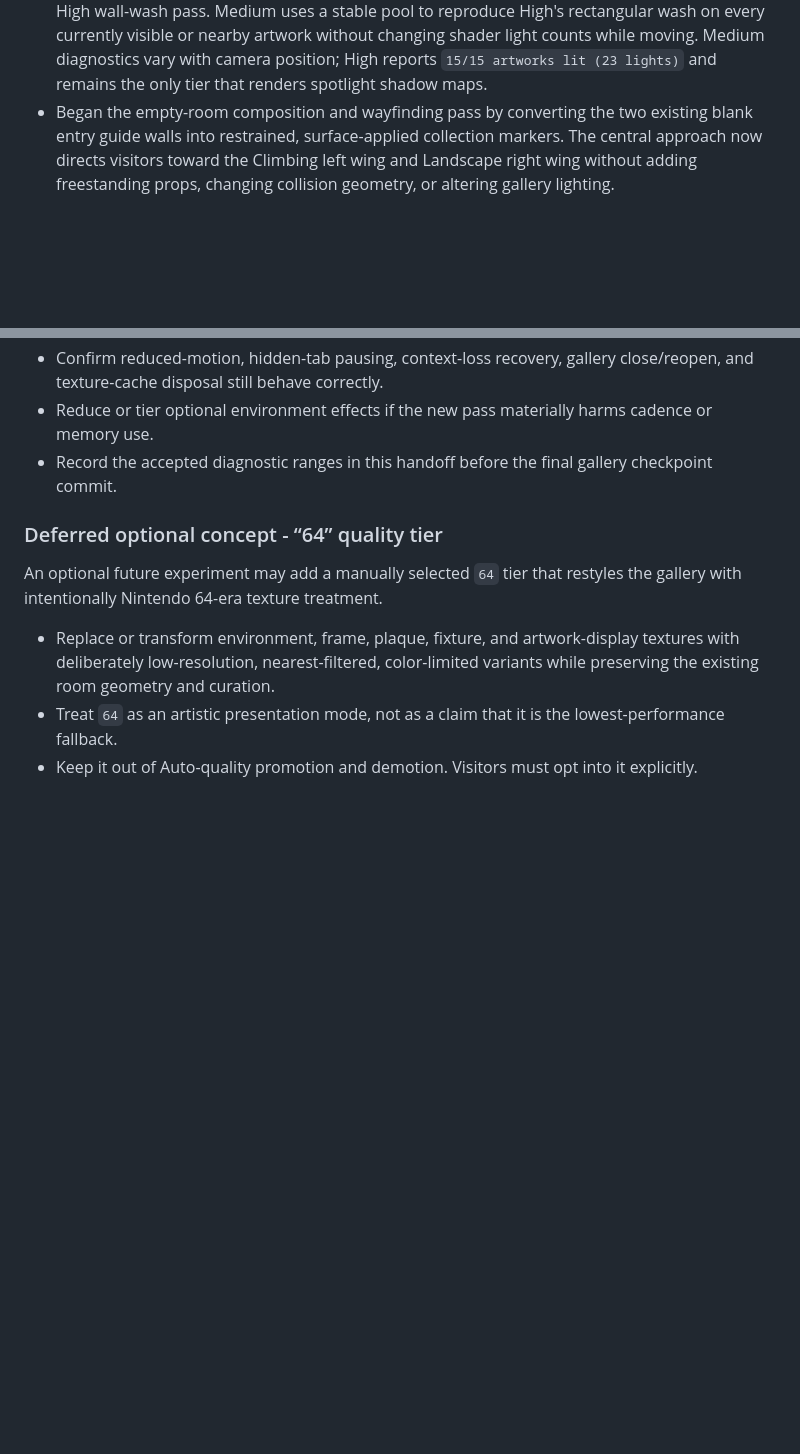
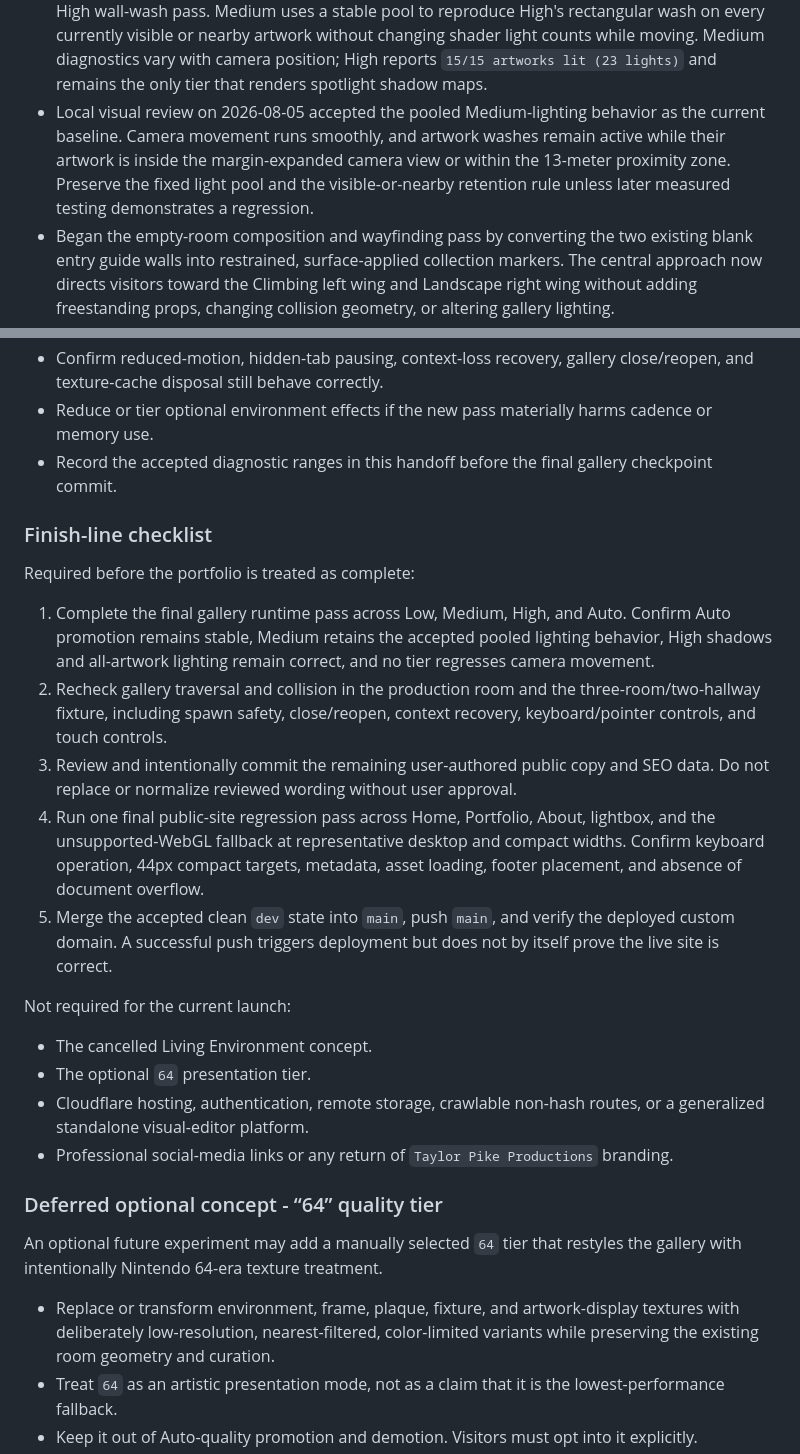
Before and after one commit to Jtaylorpike/portfolio-site, a Markdown page: docs/CURRENT_PROJECT_HANDOFF.md, 2 parts joined by grey strips. GitHub-like rendering; blank space fills up the shorter version.

Commit message:
Document gallery lighting acceptance and finish line

```diff
--- a/docs/CURRENT_PROJECT_HANDOFF.md
+++ b/docs/CURRENT_PROJECT_HANDOFF.md
@@ -183,6 +183,7 @@ Gallery polish audit started:
 - Shortened base-trim segments only at true perimeter endpoints so perpendicular pieces terminate at shared corner centerlines instead of extending through one another. Opening and hallway-cut edges retain their full authored spans, and suppressed sub-minimum trim geometry is disposed immediately.
 - Rebased instanced track-light fixtures on displayed artwork records rather than generic wall blocks. Blank architectural walls no longer receive fixtures, track lengths follow frame width, and both heads aim at the actual artwork center while preserving the accepted lighting setup.
 - Audited quality-tier artwork lighting and removed an unintended eight-artwork cap from the High wall-wash pass. Medium uses a stable pool to reproduce High's rectangular wash on every currently visible or nearby artwork without changing shader light counts while moving. Medium diagnostics vary with camera position; High reports `15/15 artworks lit (23 lights)` and remains the only tier that renders spotlight shadow maps.
+- Local visual review on 2026-08-05 accepted the pooled Medium-lighting behavior as the current baseline. Camera movement runs smoothly, and artwork washes remain active while their artwork is inside the margin-expanded camera view or within the 13-meter proximity zone. Preserve the fixed light pool and the visible-or-nearby retention rule unless later measured testing demonstrates a regression.
 - Began the empty-room composition and wayfinding pass by converting the two existing blank entry guide walls into restrained, surface-applied collection markers. The central approach now directs visitors toward the Climbing left wing and Landscape right wing without adding freestanding props, changing collision geometry, or altering gallery lighting.
 - Confirmed resolved portrait, landscape, and square dimensions already drive frame rails, mat geometry, image planes, and plaque clearance checks.
 - Audited plaque readability and corrected a mismatch that stretched the canvas label across a differently proportioned physical plaque. Plaques now use a matched texture/mesh aspect, a modestly larger label surface, clearer title hierarchy, and up to 8x anisotropic filtering where supported. Existing plaque content, side preferences, and below-frame fallback placement remain intact.
@@ -258,6 +259,23 @@ After the remaining static gallery polish is visually accepted:
 - Confirm reduced-motion, hidden-tab pausing, context-loss recovery, gallery close/reopen, and texture-cache disposal still behave correctly.
 - Reduce or tier optional environment effects if the new pass materially harms cadence or memory use.
 - Record the accepted diagnostic ranges in this handoff before the final gallery checkpoint commit.
+
+### Finish-line checklist
+
+Required before the portfolio is treated as complete:
+
+1. Complete the final gallery runtime pass across Low, Medium, High, and Auto. Confirm Auto promotion remains stable, Medium retains the accepted pooled lighting behavior, High shadows and all-artwork lighting remain correct, and no tier regresses camera movement.
+2. Recheck gallery traversal and collision in the production room and the three-room/two-hallway fixture, including spawn safety, close/reopen, context recovery, keyboard/pointer controls, and touch controls.
+3. Review and intentionally commit the remaining user-authored public copy and SEO data. Do not replace or normalize reviewed wording without user approval.
+4. Run one final public-site regression pass across Home, Portfolio, About, lightbox, and the unsupported-WebGL fallback at representative desktop and compact widths. Confirm keyboard operation, 44px compact targets, metadata, asset loading, footer placement, and absence of document overflow.
+5. Merge the accepted clean `dev` state into `main`, push `main`, and verify the deployed custom domain. A successful push triggers deployment but does not by itself prove the live site is correct.
+
+Not required for the current launch:
+
+- The cancelled Living Environment concept.
+- The optional `64` presentation tier.
+- Cloudflare hosting, authentication, remote storage, crawlable non-hash routes, or a generalized standalone visual-editor platform.
+- Professional social-media links or any return of `Taylor Pike Productions` branding.
 
 ### Deferred optional concept - “64” quality tier
 
```
Also changed, not shown: other parts of docs/CURRENT_PROJECT_HANDOFF.md (+1 -1 lines).
